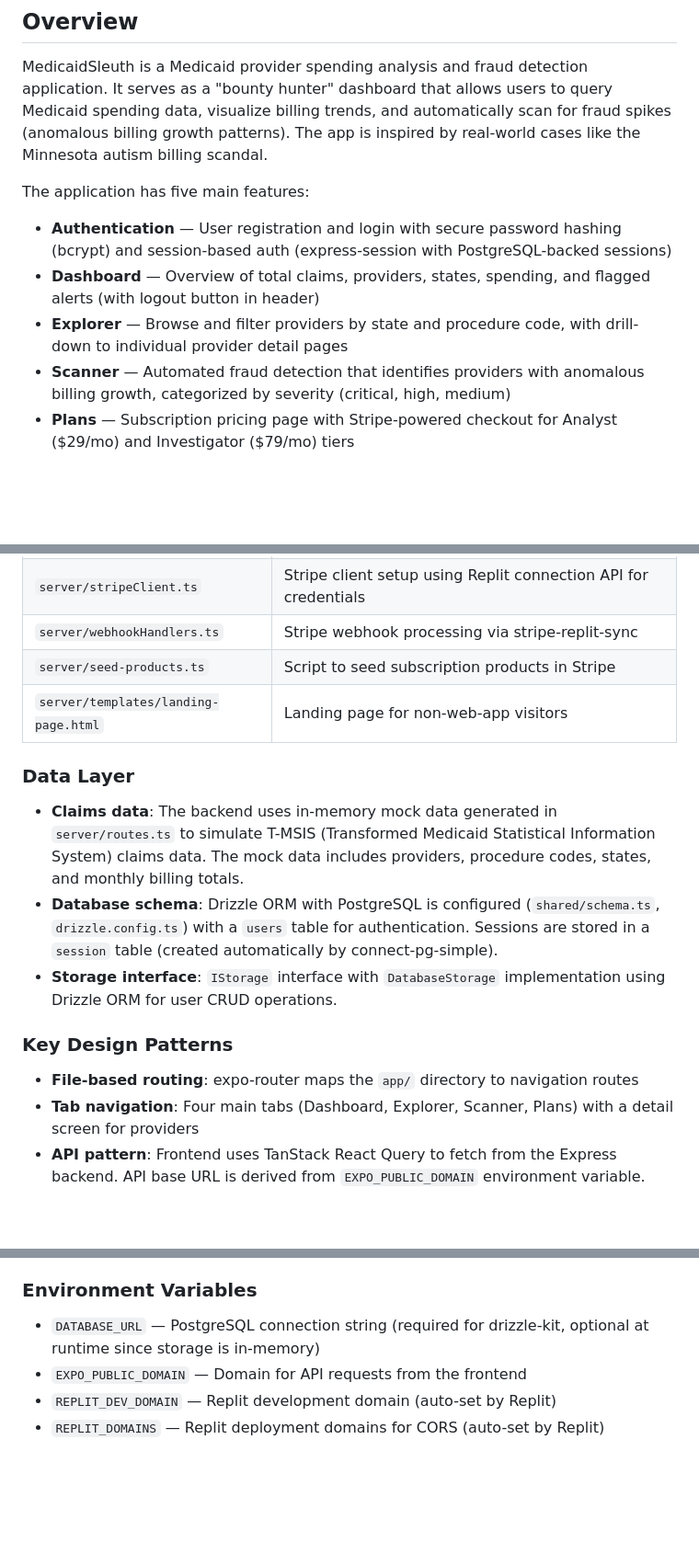
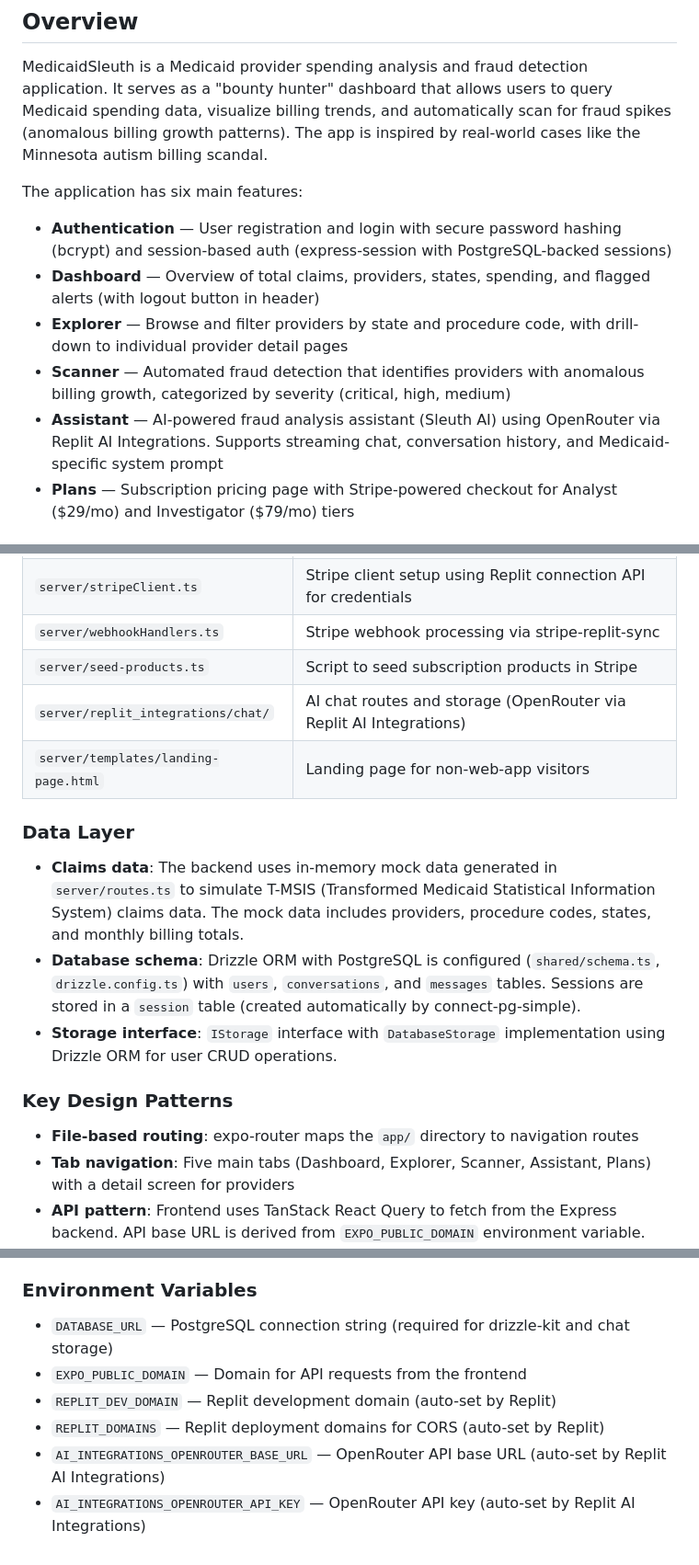
Before and after one commit to obigeorgie/MedaidSleuth, a Markdown page: replit.md, 3 parts joined by grey strips. Shown at 92% size. Drawn GitHub-style; blank space fills up the shorter version.

Commit message:
Add an AI assistant for fraud analysis to the application
Integrate OpenRouter via Replit AI Integrations to provide an AI chat assistant for fraud analysis, including chat streaming, conversation history, and a dedicated tab in the UI.

Replit-Commit-Author: Agent
Replit-Commit-Session-Id: b29f4495-5b2a-4b55-8be5-512c490c822b
Replit-Commit-Checkpoint-Type: full_checkpoint
Replit-Commit-Event-Id: 541024a6-22fb-4f4c-a72e-3057b541aa7d
Replit-Commit-Screenshot-Url: https://storage.googleapis.com/screenshot-production-us-central1/6aa6f92b-ced3-4aa1-b271-fd836b85925b/b29f4495-5b2a-4b55-8be5-512c490c822b/oimOBIP
Replit-Helium-Checkpoint-Created: true

```diff
--- a/replit.md
+++ b/replit.md
@@ -4,11 +4,12 @@
 
 MedicaidSleuth is a Medicaid provider spending analysis and fraud detection application. It serves as a "bounty hunter" dashboard that allows users to query Medicaid spending data, visualize billing trends, and automatically scan for fraud spikes (anomalous billing growth patterns). The app is inspired by real-world cases like the Minnesota autism billing scandal.
 
-The application has five main features:
+The application has six main features:
 - **Authentication** — User registration and login with secure password hashing (bcrypt) and session-based auth (express-session with PostgreSQL-backed sessions)
 - **Dashboard** — Overview of total claims, providers, states, spending, and flagged alerts (with logout button in header)
 - **Explorer** — Browse and filter providers by state and procedure code, with drill-down to individual provider detail pages
 - **Scanner** — Automated fraud detection that identifies providers with anomalous billing growth, categorized by severity (critical, high, medium)
+- **Assistant** — AI-powered fraud analysis assistant (Sleuth AI) using OpenRouter via Replit AI Integrations. Supports streaming chat, conversation history, and Medicaid-specific system prompt
 - **Plans** — Subscription pricing page with Stripe-powered checkout for Analyst ($29/mo) and Investigator ($79/mo) tiers
 
 ## User Preferences
@@ -51,18 +53,19 @@ The project uses a monorepo structure with a React Native (Expo) frontend and an
 | `server/stripeClient.ts` | Stripe client setup using Replit connection API for credentials |
 | `server/webhookHandlers.ts` | Stripe webhook processing via stripe-replit-sync |
 | `server/seed-products.ts` | Script to seed subscription products in Stripe |
+| `server/replit_integrations/chat/` | AI chat routes and storage (OpenRouter via Replit AI Integrations) |
 | `server/templates/landing-page.html` | Landing page for non-web-app visitors |
 
 ### Data Layer
 
 - **Claims data**: The backend uses in-memory mock data generated in `server/routes.ts` to simulate T-MSIS (Transformed Medicaid Statistical Information System) claims data. The mock data includes providers, procedure codes, states, and monthly billing totals.
-- **Database schema**: Drizzle ORM with PostgreSQL is configured (`shared/schema.ts`, `drizzle.config.ts`) with a `users` table for authentication. Sessions are stored in a `session` table (created automatically by connect-pg-simple).
+- **Database schema**: Drizzle ORM with PostgreSQL is configured (`shared/schema.ts`, `drizzle.config.ts`) with `users`, `conversations`, and `messages` tables. Sessions are stored in a `session` table (created automatically by connect-pg-simple).
 - **Storage interface**: `IStorage` interface with `DatabaseStorage` implementation using Drizzle ORM for user CRUD operations.
 
 ### Key Design Patterns
 
 - **File-based routing**: expo-router maps the `app/` directory to navigation routes
-- **Tab navigation**: Four main tabs (Dashboard, Explorer, Scanner, Plans) with a detail screen for providers
+- **Tab navigation**: Five main tabs (Dashboard, Explorer, Scanner, Assistant, Plans) with a detail screen for providers
 - **API pattern**: Frontend uses TanStack React Query to fetch from the Express backend. API base URL is derived from `EXPO_PUBLIC_DOMAIN` environment variable.
 - **Color system**: Single dark color theme defined in `constants/colors.ts` — deep space navy (#060D1B) background, vivid cyan (#00E5CC) accent, coral danger (#FF4D6A), amber warning (#FFB020), electric blue (#4C7CFF) secondary accent. The app does NOT use light/dark mode switching, it's always dark themed
 - **Animations**: Uses react-native-reanimated for entry animations (FadeIn, FadeInDown, spring animations), animated progress bars, pulsing scan rings, and animated bar charts
@@ -94,7 +97,9 @@ The project uses a monorepo structure with a React Native (Expo) frontend and an
 - **zod** + **drizzle-zod** — Schema validation
 
 ### Environment Variables
-- `DATABASE_URL` — PostgreSQL connection string (required for drizzle-kit, optional at runtime since storage is in-memory)
+- `DATABASE_URL` — PostgreSQL connection string (required for drizzle-kit and chat storage)
 - `EXPO_PUBLIC_DOMAIN` — Domain for API requests from the frontend
 - `REPLIT_DEV_DOMAIN` — Replit development domain (auto-set by Replit)
 - `REPLIT_DOMAINS` — Replit deployment domains for CORS (auto-set by Replit)
+- `AI_INTEGRATIONS_OPENROUTER_BASE_URL` — OpenRouter API base URL (auto-set by Replit AI Integrations)
+- `AI_INTEGRATIONS_OPENROUTER_API_KEY` — OpenRouter API key (auto-set by Replit AI Integrations)
```
Also changed, not shown: other parts of replit.md (+1 -0 lines).
